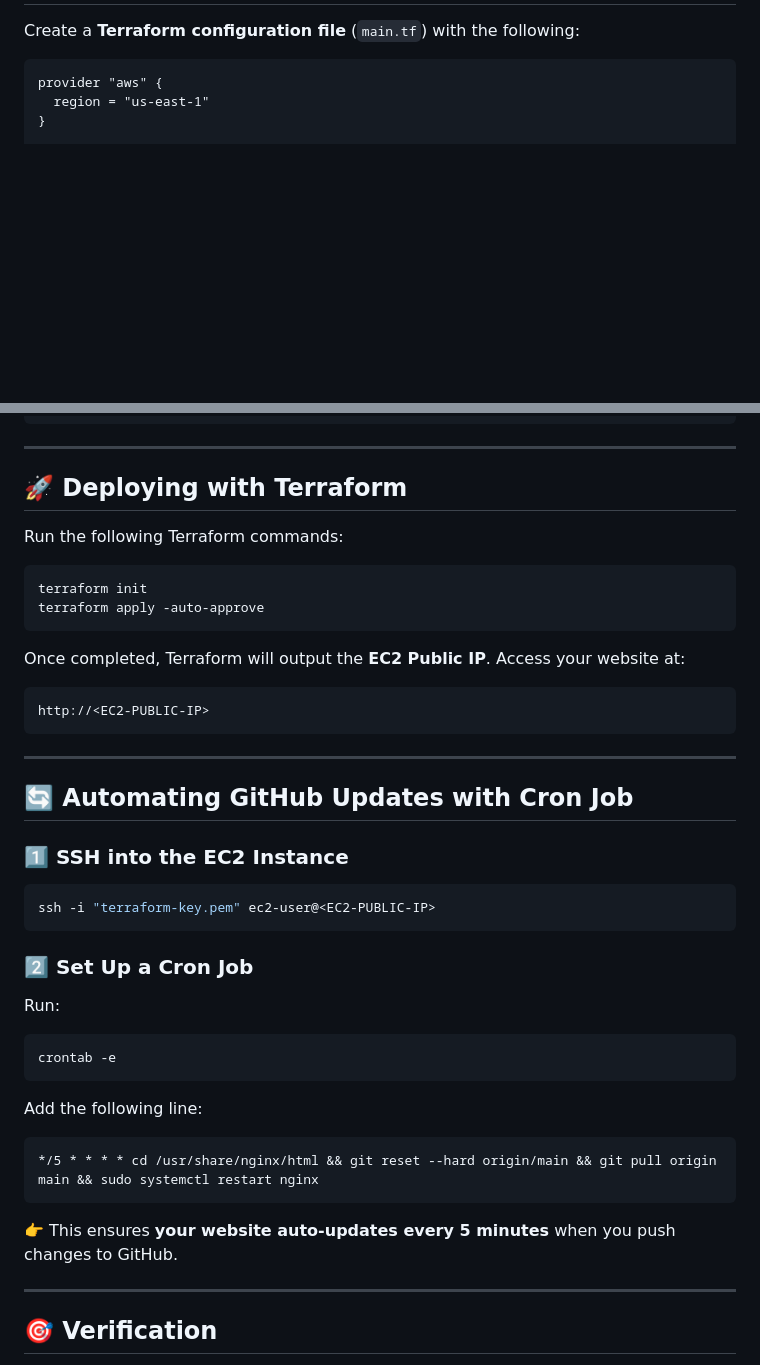
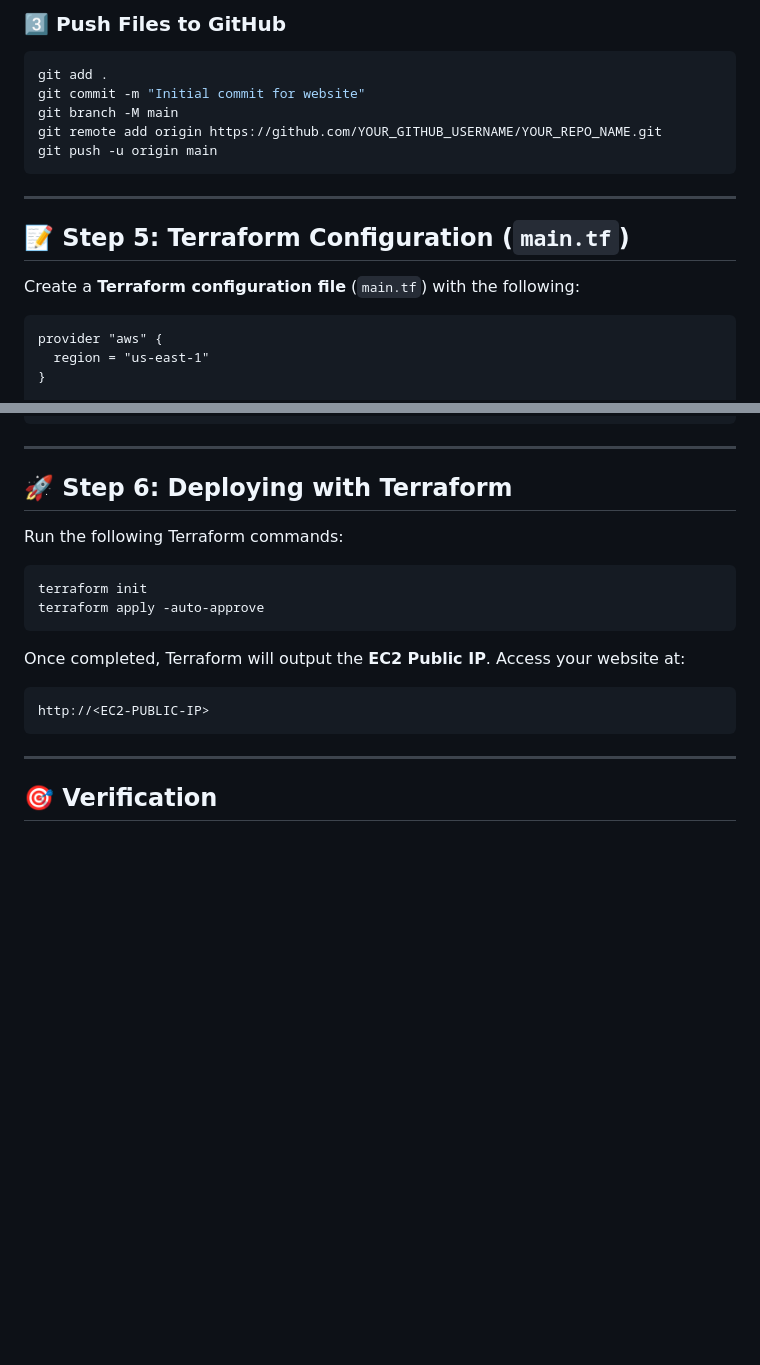
Before and after one commit to vulkanCommand/aws-devops-portfolio, a Markdown page: README.md, 2 parts joined by grey strips. Rendered like a GitHub page; blank space fills up the shorter version.

````diff
--- a/README.md
+++ b/README.md
@@ -56,3 +154,15 @@ Enter your:
+### **3️⃣ Push Files to GitHub**
+```bash
+git add .
+git commit -m "Initial commit for website"
+git branch -M main
+git remote add origin https://github.com/YOUR_GITHUB_USERNAME/YOUR_REPO_NAME.git
+git push -u origin main
+```
+
+---
+
+## 📝 Step 5: Terraform Configuration (`main.tf`)
 Create a **Terraform configuration file** (`main.tf`) with the following:
 
 ```hcl
@@ -118,7 +228,7 @@ output "ec2_public_ip" {
 
 ---
 
-## 🚀 Deploying with Terraform
+## 🚀 Step 6: Deploying with Terraform
 Run the following Terraform commands:
 
 ```bash
@@ -129,25 +239,6 @@ Once completed, Terraform will output the **EC2 Public IP**. Access your website
 ```
 http://<EC2-PUBLIC-IP>
 ```
-
----
-
-## 🔄 Automating GitHub Updates with Cron Job
-### **1️⃣ SSH into the EC2 Instance**
-```bash
-ssh -i "terraform-key.pem" ec2-user@<EC2-PUBLIC-IP>
-```
-
-### **2️⃣ Set Up a Cron Job**
-Run:
-```bash
-crontab -e
-```
-Add the following line:
-```
-*/5 * * * * cd /usr/share/nginx/html && git reset --hard origin/main && git pull origin main && sudo systemctl restart nginx
-```
-👉 This ensures **your website auto-updates every 5 minutes** when you push changes to GitHub.
 
 ---
 
````
Also changed, not shown: other parts of README.md (+115 -17 lines).
